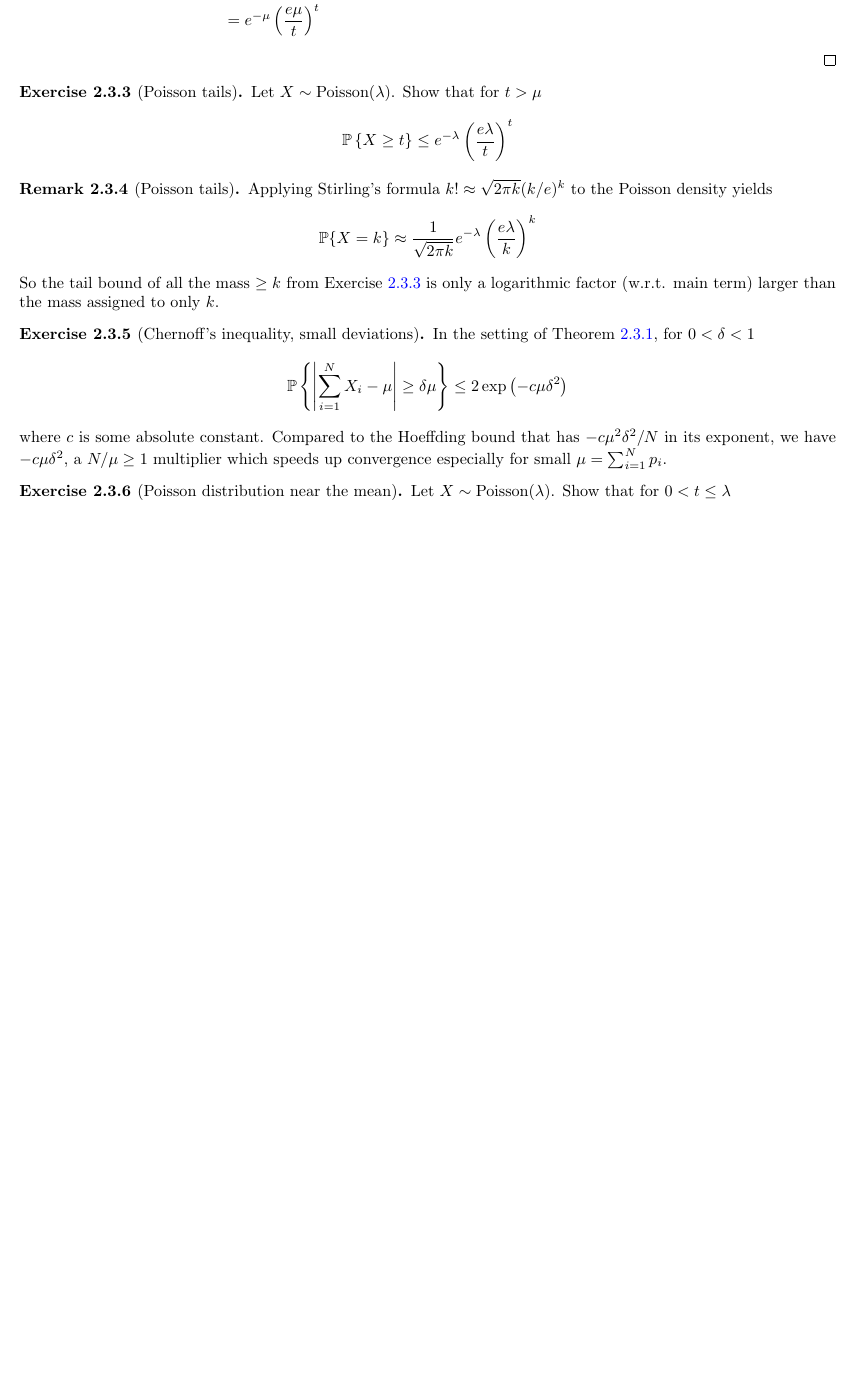
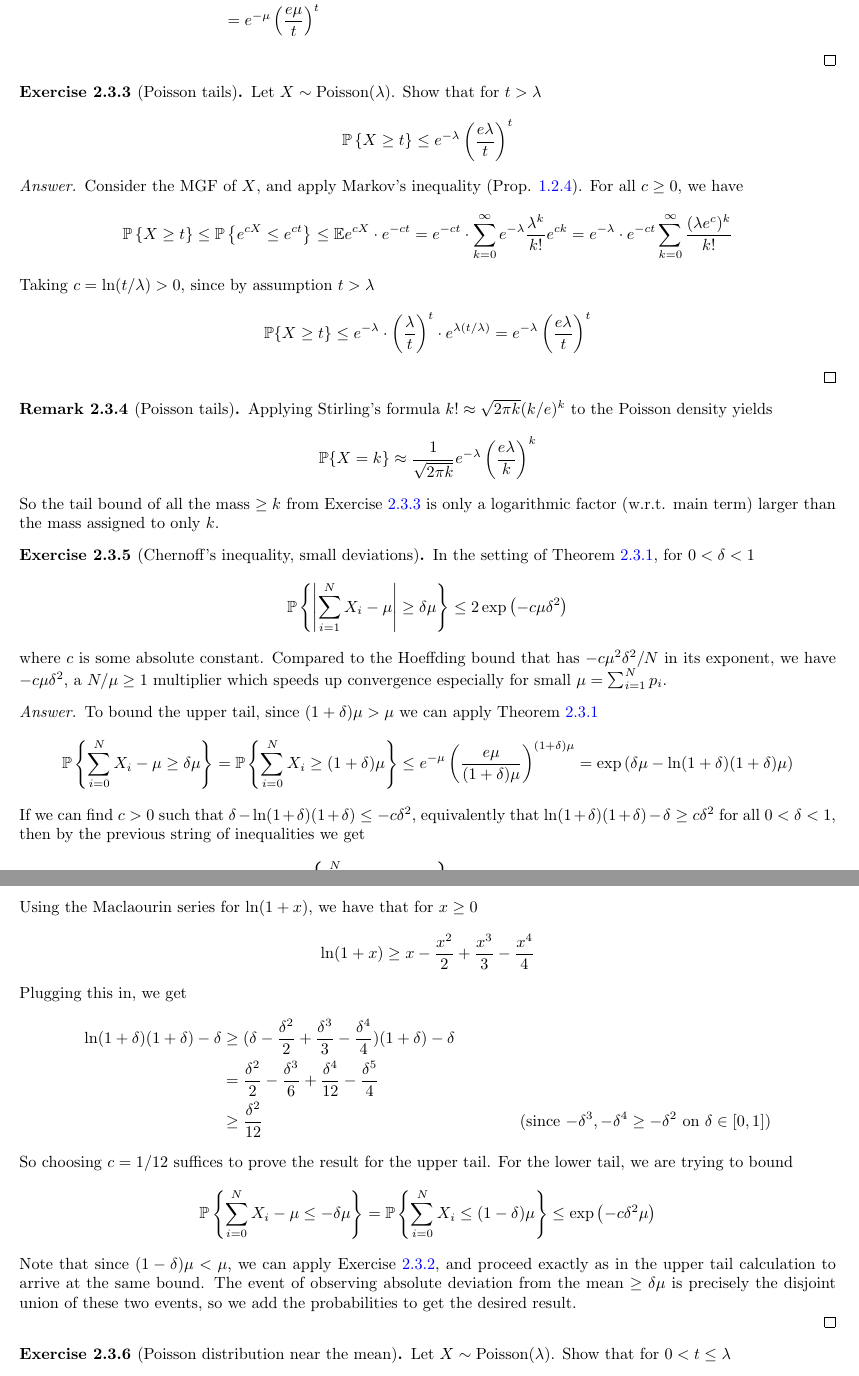
Before and after one commit to alexbie98/hdp, a LaTeX document (hdp.tex, which reads chapters/sums.tex): part of page 13 of 13 before the commit and two parts of pages 13 and 14 of 14 after it, the two joined at a grey line, cut so that both start at the same text, the shorter picture padded with empty space. Compiled offline with pdfLaTeX.

Commit message:
Aug 24 update - ex 2.3.3, 2.3.5 sol

```diff
--- a/chapters/sums.tex
+++ b/chapters/sums.tex
@@ -299,12 +299,21 @@ which yields
 \end{align*}
 \end{proof}
 
-
 \begin{ex}{2.3.3}[Poisson tails]\label{2.3.3}
-Let $X \sim \text{Poisson}(\lambda)$. Show that for $t > \mu$
+Let $X \sim \text{Poisson}(\lambda)$. Show that for $t > \lambda$
 \begin{align*}
     \P \l\{X \geq t \r\} \leq e^{-\lambda} \l( \frac {e\lambda} {t}\r)^t
 \end{align*}
+\begin{proof}[Answer] Consider the MGF of $X$, and apply Markov's inequality (Prop. \ref{1.2.4}). For all $c \geq 0$, we have
+\begin{align*}
+    \P \l\{ X \geq t\r\} \leq \P \l\{e^{cX} \leq e^{ct}\r\} \leq \E e^{cX} \cdot e^{-ct} = e^{-ct}\cdot\sum_{k=0}^\infty e^{-\lambda}\frac{\lambda^k}{k!}e^{ck} = e^{-\lambda} \cdot e^{-ct} \sum_{k=0}^\infty\frac{(\lambda e^c)^k}{k!}
+\end{align*}
+Taking $c = \ln (t/\lambda) > 0$, since by assumption $t > \lambda$
+\begin{align*}
+    \P \{ X \geq t\} \leq e^{-\lambda}\cdot\l(\frac {\lambda} t\r)^t \cdot e^{\lambda (t/\lambda)} = e^{-\lambda}\l(\frac {e\lambda} t\r)^t
+\end{align*}
+
+\end{proof}
 \end{ex}
 
 \begin{rmk}{2.3.4}[Poisson tails]\label{2.3.4}
@@ -323,6 +332,35 @@ In the setting of Theorem \ref{2.3.1}, for $0 < \delta < 1$
 where $c$ is some absolute constant. Compared to the Hoeffding bound that has $-c\mu^2\delta^2/N$ in its exponent, we have $-c\mu\delta^2$, a $N/\mu \geq 1$ multiplier which speeds up convergence especially for small $\mu = \sum_{i=1}^N p_i$.
 \end{ex}
 
+\begin{proof}[Answer]
+    To bound the upper tail, since $(1+\delta) \mu > \mu$ we can apply Theorem \ref{2.3.1}
+\begin{align*}
+    \P \l\{\sum_{i=0}^N X_i - \mu \geq \delta \mu\r\} =
+    \P \l\{\sum_{i=0}^N X_i \geq (1+\delta) \mu\r\} \leq e^{-\mu}\l(\frac {e\mu} {(1+\delta)\mu}\r)^{(1+\delta)\mu} = \exp\l(\delta\mu - \ln (1+\delta)(1+\delta)\mu\r)
+\end{align*}
+If we can find $c>0$ such that $\delta - \ln(1+\delta)(1+\delta) \leq -c\delta^2$, equivalently that $\ln(1+\delta)(1+\delta) - \delta \geq c\delta^2$ for all $0 < \delta < 1$, then by the previous string of inequalities we get
+\begin{align*}
+    \P \l\{\sum_{i=0}^N X_i - \mu \geq \delta \mu\r\} \leq \exp\l(-c\delta^2\mu\r)
+\end{align*}
+Using the Maclaourin series for $\ln(1+x)$, we have that for $x \geq 0$
+\begin{align*}
+    \ln (1 + x) \geq x - \frac {x^2} 2 + \frac {x^3} 3 - \frac {x^4}4
+\end{align*}
+Plugging this in, we get
+\begin{align*}
+    \ln(1+\delta)(1+\delta) - \delta &\geq (\delta - \frac {\delta^2} 2 + \frac {\delta^3} 3 - \frac {\delta^4}4 )(1+\delta) - \delta \\
+    &=\frac{\delta^2} 2 - \frac{\delta^3} 6 + \frac {\delta^4} {12} - \frac{\delta^5} 4 \\
+    &\geq \frac {\delta^2} {12} &\text{(since $-\delta^3, -\delta^4 \geq -\delta^2$ on $\delta \in [0,1]$)}
+\end{align*}
+So choosing $c = 1/12$ suffices to prove the result for the upper tail. For the lower tail, we are trying to bound
+\begin{align*}
+    \P \l\{\sum_{i=0}^N X_i - \mu \leq -\delta \mu\r\} =
+    \P \l\{\sum_{i=0}^N X_i \leq (1-\delta) \mu\r\} \leq \exp \l(-c\delta^2\mu\r)
+\end{align*}
+Note that since $(1-\delta)\mu < \mu$, we can apply Exercise \ref{2.3.2}, and proceed exactly as in the upper tail calculation to arrive at the same bound. The event of observing absolute deviation from the mean $\geq \delta\mu$ is precisely the disjoint union of these two events, so we add the probabilities to get the desired result.
+
+\end{proof}
+
 \begin{ex}{2.3.6}[Poisson distribution near the mean]\label{2.3.6}
 Let $X \sim \text{Poisson}(\lambda)$. Show that for $0 < t \leq \lambda$
 \begin{align*}
```
Also changed, not shown: hdp.pdf, chapters/sums.tex (2 more changed lines).
